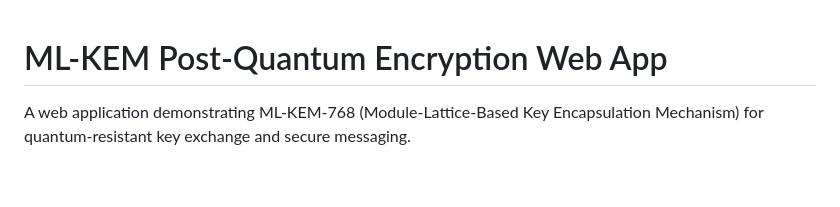
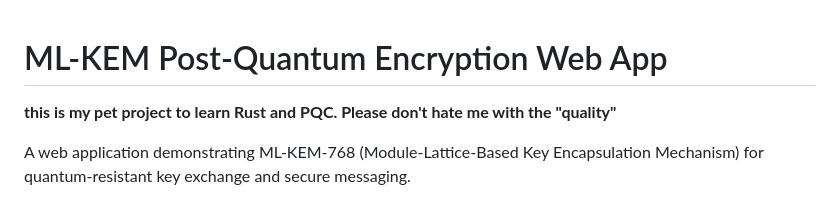
Before and after one commit to terraghegyr/mlkem-wasm, a Markdown page: README.md, the part around the change. GitHub-like rendering; blank space fills up the shorter version.

Commit message:
pathetic readme

```diff
--- a/README.md
+++ b/README.md
@@ -1,4 +1,6 @@
 # ML-KEM Post-Quantum Encryption Web App
+
+**this is my pet project to learn Rust and PQC. Please don't hate me with the "quality"**
 
 A web application demonstrating ML-KEM-768 (Module-Lattice-Based Key Encapsulation Mechanism) for quantum-resistant key exchange and secure messaging.
 
```
